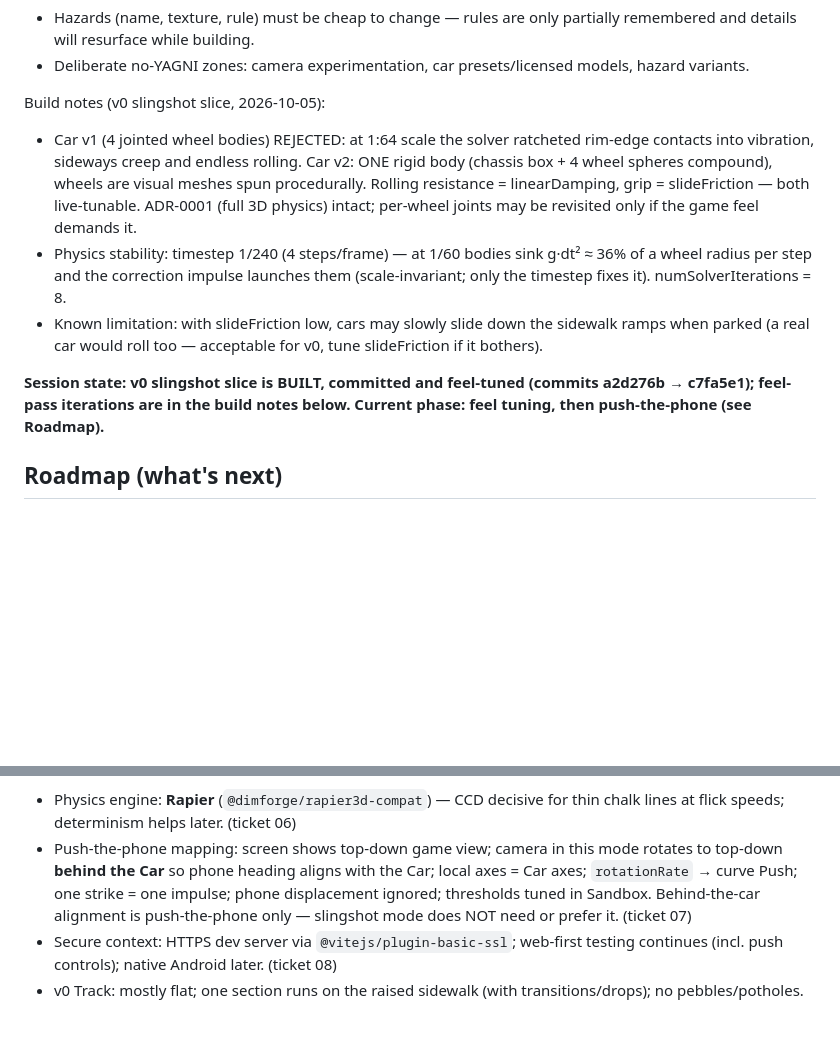
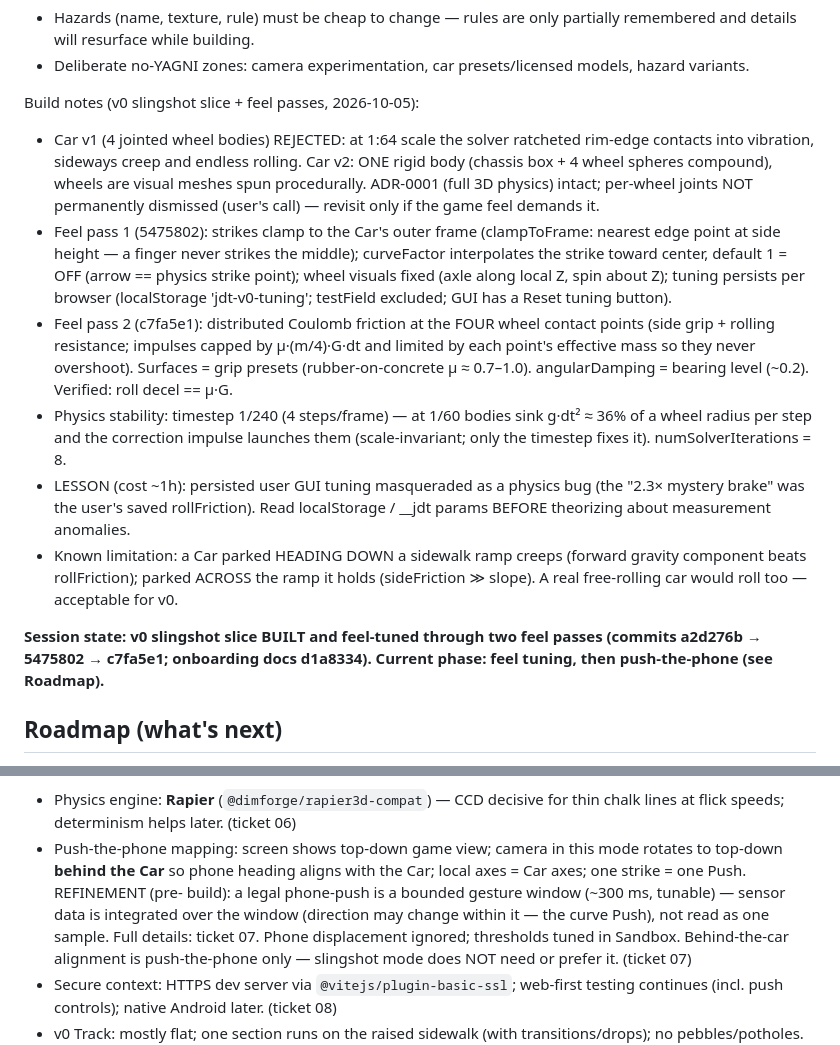
Before and after one commit to ivnmaksimovic/jen-dva-tri, a Markdown page: .scratch/prototype/map.md, 2 parts joined by grey strips. Drawn GitHub-style; blank space fills up the shorter version.

Commit message:
docs: map.md accuracy pass — sync build notes with reality
User challenged map accuracy; audit found staleness:
- Build notes described the intermediate v2 feel model (linearDamping/
  slideFriction era) instead of the current distributed per-wheel Coulomb
  friction + Surfaces; feel passes 1-2 now recorded (commits referenced)
- Session-state line claimed feel-pass notes existed below — they now do
- Push-the-phone decision entry was missing the ~300ms gesture-window
  refinement (lived only in ticket 07)
- Ramp-slide limitation referenced removed param and overstated the case
  (across-ramp parking now holds; heading-down creeps)
- Added the 'persisted tuning masquerading as a physics bug' lesson
- Jointed-wheel rig: recorded as 'not permanently dismissed' per user

```diff
--- a/.scratch/prototype/map.md
+++ b/.scratch/prototype/map.md
@@ -19,25 +19,41 @@ Architecture requirements surfaced during grilling:
 - Deliberate no-YAGNI zones: camera experimentation, car presets/licensed
   models, hazard variants.
 
-Build notes (v0 slingshot slice, 2026-10-05):
+Build notes (v0 slingshot slice + feel passes, 2026-10-05):
 
-- Car v1 (4 jointed wheel bodies) REJECTED: at 1:64 scale the solver ratcheted
-  rim-edge contacts into vibration, sideways creep and endless rolling.
-  Car v2: ONE rigid body (chassis box + 4 wheel spheres compound), wheels
-  are visual meshes spun procedurally. Rolling resistance = linearDamping,
-  grip = slideFriction — both live-tunable. ADR-0001 (full 3D physics)
-  intact; per-wheel joints may be revisited only if the game feel demands it.
+- Car v1 (4 jointed wheel bodies) REJECTED: at 1:64 scale the solver
+  ratcheted rim-edge contacts into vibration, sideways creep and endless
+  rolling. Car v2: ONE rigid body (chassis box + 4 wheel spheres compound),
+  wheels are visual meshes spun procedurally. ADR-0001 (full 3D physics)
+  intact; per-wheel joints NOT permanently dismissed (user's call) —
+  revisit only if the game feel demands it.
+- Feel pass 1 (5475802): strikes clamp to the Car's outer frame
+  (clampToFrame: nearest edge point at side height — a finger never strikes
+  the middle); curveFactor interpolates the strike toward center, default
+  1 = OFF (arrow == physics strike point); wheel visuals fixed (axle along
+  local Z, spin about Z); tuning persists per browser (localStorage
+  'jdt-v0-tuning'; testField excluded; GUI has a Reset tuning button).
+- Feel pass 2 (c7fa5e1): distributed Coulomb friction at the FOUR wheel
+  contact points (side grip + rolling resistance; impulses capped by
+  μ·(m/4)·G·dt and limited by each point's effective mass so they never
+  overshoot). Surfaces = grip presets (rubber-on-concrete μ ≈ 0.7–1.0).
+  angularDamping = bearing level (~0.2). Verified: roll decel == μ·G.
 - Physics stability: timestep 1/240 (4 steps/frame) — at 1/60 bodies sink
   g·dt² ≈ 36% of a wheel radius per step and the correction impulse
   launches them (scale-invariant; only the timestep fixes it).
   numSolverIterations = 8.
-- Known limitation: with slideFriction low, cars may slowly slide down the
-  sidewalk ramps when parked (a real car would roll too — acceptable for v0,
-  tune slideFriction if it bothers).
+- LESSON (cost ~1h): persisted user GUI tuning masqueraded as a physics
+  bug (the "2.3× mystery brake" was the user's saved rollFriction).
+  Read localStorage / __jdt params BEFORE theorizing about measurement
+  anomalies.
+- Known limitation: a Car parked HEADING DOWN a sidewalk ramp creeps
+  (forward gravity component beats rollFriction); parked ACROSS the ramp
+  it holds (sideFriction ≫ slope). A real free-rolling car would roll too —
+  acceptable for v0.
 
-**Session state: v0 slingshot slice is BUILT, committed and feel-tuned
-(commits a2d276b → c7fa5e1); feel-pass iterations are in the build notes
-below. Current phase: feel tuning, then push-the-phone (see Roadmap).**
+**Session state: v0 slingshot slice BUILT and feel-tuned through two feel
+passes (commits a2d276b → 5475802 → c7fa5e1; onboarding docs d1a8334).
+Current phase: feel tuning, then push-the-phone (see Roadmap).**
 
 ## Roadmap (what's next)
 
@@ -93,8 +109,11 @@ Round 3 (frontier cleared):
   for thin chalk lines at flick speeds; determinism helps later. (ticket 06)
 - Push-the-phone mapping: screen shows top-down game view; camera in this
   mode rotates to top-down **behind the Car** so phone heading aligns with
-  the Car; local axes = Car axes; `rotationRate` → curve Push; one strike =
-  one impulse; phone displacement ignored; thresholds tuned in Sandbox.
+  the Car; local axes = Car axes; one strike = one Push. REFINEMENT (pre-
+  build): a legal phone-push is a bounded gesture window (~300 ms, tunable)
+  — sensor data is integrated over the window (direction may change within
+  it — the curve Push), not read as one sample. Full details: ticket 07.
+  Phone displacement ignored; thresholds tuned in Sandbox.
   Behind-the-car alignment is push-the-phone only — slingshot mode does
   NOT need or prefer it. (ticket 07)
 - Secure context: HTTPS dev server via `@vitejs/plugin-basic-ssl`; web-first
```
